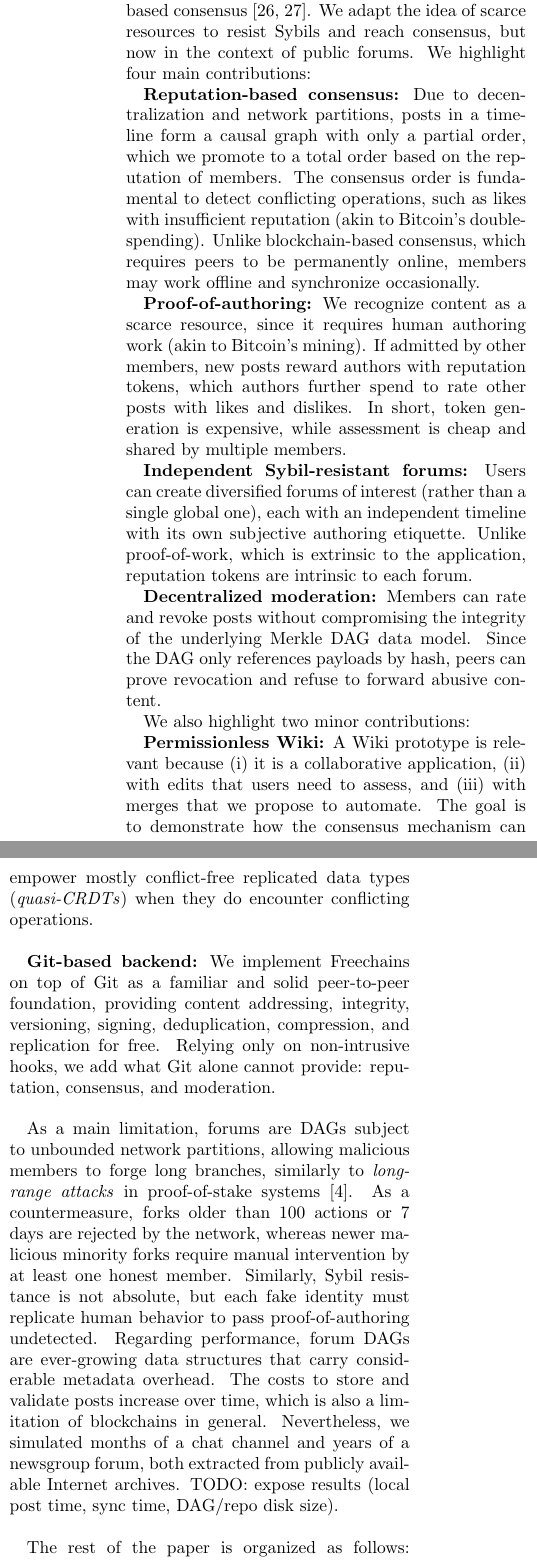
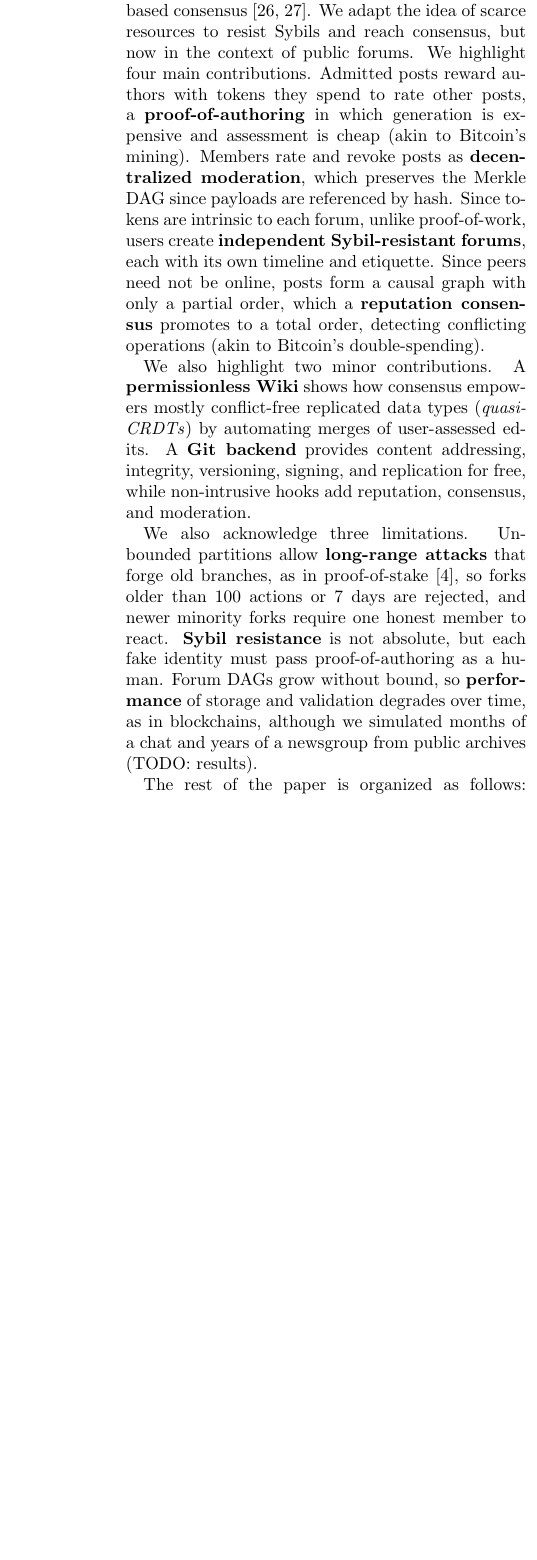
Before and after one commit to fsantanna-no/26-06-vcs, a LaTeX paper (main.tex): two parts of the columns of page 2 of 12 before the commit and part of one column of page 2 of 11 after it, the two joined at a grey line, cut so that both start at the same text, the shorter picture padded with empty space. Compiled offline with pdfLaTeX.

Commit message:
. TODO : 4 contribs

```diff
--- a/main.tex
+++ b/main.tex
@@ -154,85 +154,51 @@ In this work, we propose \FC, a permissionless peer-to-peer protocol with
 integrated reputation-based consensus~\cite{fcs.sbseg20,fcs.sbseg23}.
 We adapt the idea of scarce resources to resist Sybils and reach consensus, but
 now in the context of public forums.
-We highlight four main contributions:
-
-\textbf{Reputation-based consensus:}
-% SZT: nao ha nenhuma tentativa de sincronizacao de clocks
-Due to decentralization and network partitions, posts in a timeline form a
-causal graph with only a partial order, which we promote to a total order
-based on the reputation of members.
-% SZT: tem uma secao inteira "Concurrency and Double-spends". o problema do
+% SZT.1: nao ha nenhuma tentativa de sincronizacao de clocks
+% SZT.2: tem uma secao inteira "Concurrency and Double-spends". o problema do
 % double-spend do Bitcoin é bastante conhecido. Mas aqui pode pensar como o
 % problema classico de dois writes concorrentes e conflitantes.
-The consensus order is fundamental to detect conflicting operations, such as
-likes with insufficient reputation (akin to Bitcoin's double-spending).
-Unlike blockchain-based consensus, which requires peers to be permanently
-online, members may work offline and synchronize occasionally.
-
-\textbf{Proof-of-authoring:}
-We recognize content as a scarce resource, since it requires human authoring
-work (akin to Bitcoin's mining).
-If admitted by other members, new posts reward authors with reputation tokens,
-which authors further spend to rate other posts with likes and dislikes.
-% SZT: o argumento do mining do Bitcoin é esse: muito mais caro minerar blocos
+% SZT.3: o argumento do mining do Bitcoin é esse: muito mais caro minerar blocos
 % do que valida-los.
-In short, token generation is expensive, while assessment is cheap and shared
-by multiple members.
-
-\textbf{Independent Sybil-resistant forums:}
-Users can create diversified forums of interest (rather than a single global
-one), each with an independent timeline with its own subjective authoring
-etiquette.
-% SZT: acho que é cedo pra entender os detalhes. o ponto aqui é que cada forum
+% SZT.4: acho que é cedo pra entender os detalhes. o ponto aqui é que cada forum
 % se defende dos outros, pois nao depende de um recurso externo (que poderia
 % ser usado em qq forum)
-Unlike proof-of-work, which is extrinsic to the application, reputation tokens
-are intrinsic to each forum.
-
-\textbf{Decentralized moderation:}
-Members can rate and revoke posts without compromising the integrity of the
-underlying Merkle DAG data model.
-Since the DAG only references payloads by hash, peers can prove revocation and
-refuse to forward abusive content.
-
-We also highlight two minor contributions:
-
-\textbf{Permissionless Wiki:}
-A Wiki prototype is relevant because
-    (i)   it is a collaborative application,
-    (ii)  with edits that users need to assess, and
-    (iii) with merges that we propose to automate.
-The goal is to demonstrate how the consensus mechanism can empower mostly
-conflict-free replicated data types (\emph{quasi-CRDTs}) when they do encounter
-conflicting operations.
-
-\textbf{Git-based backend:}
-% SZT: "familiar and solid p2p foundation"
-We implement \FC on top of Git as a familiar and solid peer-to-peer foundation,
-providing content addressing, integrity, versioning, signing, deduplication,
-compression, and replication for free.
-Relying only on non-intrusive hooks, we add what Git alone cannot provide:
-reputation, consensus, and moderation.
-
-As a main limitation, forums are DAGs subject to unbounded network partitions,
-allowing malicious members to forge long branches, similarly to
-\emph{long-range attacks} in proof-of-stake systems~\cite{pos.weak}.
-As a countermeasure, forks older than 100 actions or 7 days are rejected by the
-network, whereas newer malicious minority forks require manual intervention by
-at least one honest member.
-Similarly, Sybil resistance is not absolute, but each fake identity must
-replicate human behavior to pass proof-of-authoring undetected.
-%
-Regarding performance, forum DAGs are ever-growing data structures that carry
-considerable metadata overhead.
-The costs to store and validate posts increase over time, which is also a
-limitation of blockchains in general.
-%
-Nevertheless, we simulated months of a chat channel and years of a newsgroup
-forum, both extracted from publicly available Internet archives.
-%to show its practicality
-%
-TODO: expose results (local post time, sync time, DAG/repo disk size).
+% TODO: 1.b
+We highlight four main contributions.
+Admitted posts reward authors with tokens they spend to rate other posts, a
+\textbf{proof-of-authoring} in which generation is expensive and assessment
+is cheap (akin to Bitcoin's mining).
+Members rate and revoke posts as \textbf{decentralized moderation}, which
+preserves the Merkle DAG since payloads are referenced by hash.
+Since tokens are intrinsic to each forum, unlike proof-of-work, users create
+\textbf{independent Sybil-resistant forums}, each with its own timeline and
+etiquette.
+Since peers need not be online, posts form a causal graph with only a
+partial order, which a \textbf{reputation consensus} promotes to a total
+order, detecting conflicting operations (akin to Bitcoin's double-spending).
+
+% SZT.5: "familiar and solid p2p foundation"
+% TODO: 1.b
+We also highlight two minor contributions.
+A \textbf{permissionless Wiki} shows how consensus empowers mostly
+conflict-free replicated data types (\emph{quasi-CRDTs}) by automating
+merges of user-assessed edits.
+A \textbf{Git backend} provides content addressing, integrity, versioning,
+signing, and replication for free, while non-intrusive hooks add reputation,
+consensus, and moderation.
+
+% TODO: 1.b
+We also acknowledge three limitations.
+Unbounded partitions allow \textbf{long-range attacks} that forge old
+branches, as in proof-of-stake~\cite{pos.weak}, so forks older than 100
+actions or 7 days are rejected, and newer minority forks require one honest
+member to react.
+\textbf{Sybil resistance} is not absolute, but each fake identity must pass
+proof-of-authoring as a human.
+Forum DAGs grow without bound, so \textbf{performance} of storage and
+validation degrades over time, as in blockchains, although we simulated
+months of a chat and years of a newsgroup from public archives (TODO:
+results).
 
 The rest of the paper is organized as follows:
 In Section~\ref{sec.freechains}, we introduce the basic operations of \FC and
```
